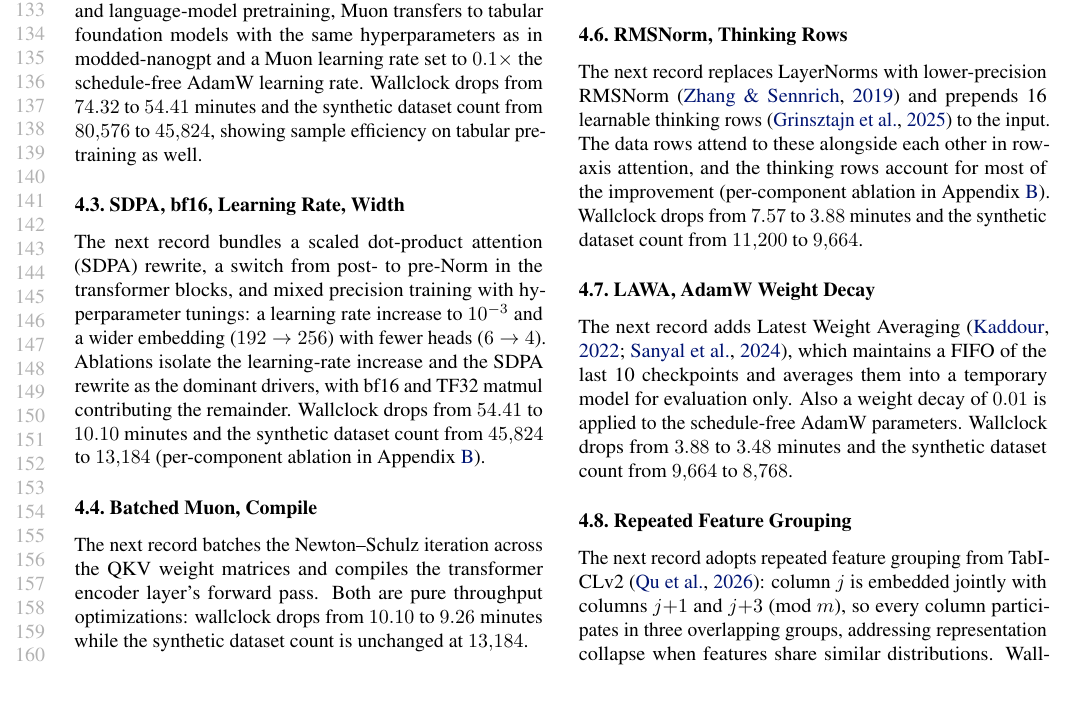
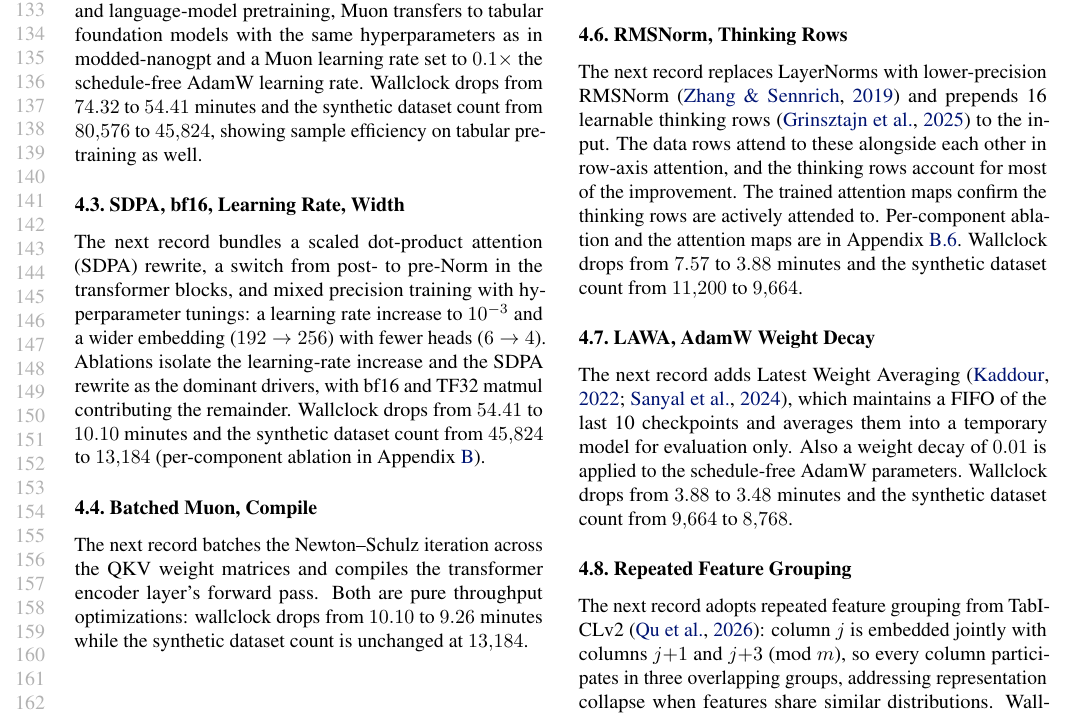
Before and after one commit to borawhocodess/modded-nanotabpfn, a LaTeX paper (main.tex): part of page 3 of 10 before the commit and part of page 3 of 11 after it, cut so that both start at the same text, the shorter picture padded with empty space. Compiled offline with pdfLaTeX.

Commit message:
longify rmsthink

```diff
--- a/main.tex
+++ b/main.tex
@@ -292,7 +292,9 @@ Wallclock drops from $9.26$ to $7.57$ minutes and the synthetic dataset count fr
 
 \subsection{RMSNorm, Thinking Rows}
 The next record replaces LayerNorms with lower-precision RMSNorm~\citep{zhang2019rmsnorm} and prepends 16 learnable thinking rows~\citep{grinsztajn2025tabpfn25} to the input.
-The data rows attend to these alongside each other in row-axis attention, and the thinking rows account for most of the improvement (per-component ablation in Appendix~\ref{app:records}).
+The data rows attend to these alongside each other in row-axis attention, and the thinking rows account for most of the improvement.
+The trained attention maps confirm the thinking rows are actively attended to.
+Per-component ablation and the attention maps are in Appendix~\ref{app:records-rmsthink}.
 Wallclock drops from $7.57$ to $3.88$ minutes and the synthetic dataset count from $11{,}200$ to $9{,}664$.
 
 \subsection{LAWA, AdamW Weight Decay}
```
Also changed, not shown: images/thinking-attention.png (added), main.tex (7 more changed lines).
